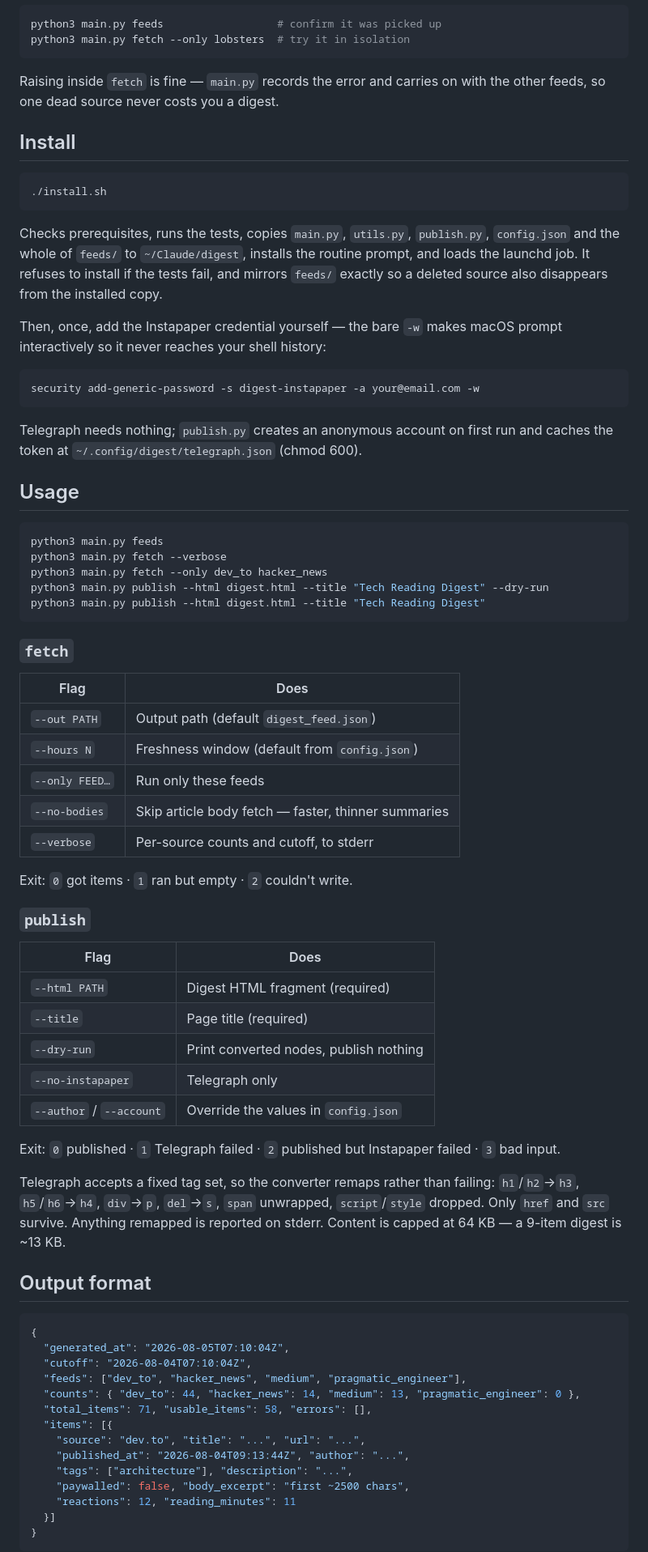
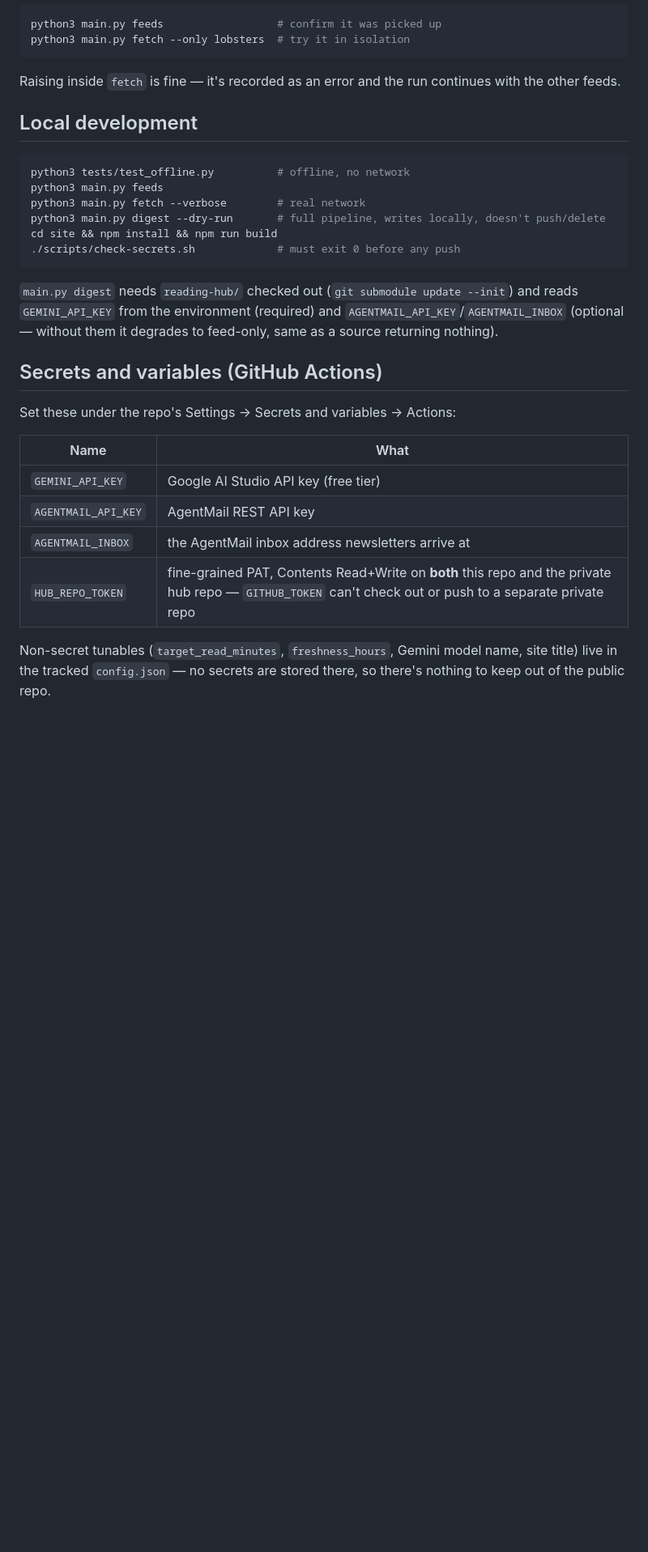
Before and after one commit to ShevinuM/daily-tech-digest, a Markdown page: README.md, the part around one of its changes. Shown at 81% size. Drawn GitHub-style; blank space fills up the shorter version.

````diff
--- a/README.md
+++ b/README.md
@@ -105,87 +82,37 @@ python3 main.py feeds                  # confirm it was picked up
 python3 main.py fetch --only lobsters  # try it in isolation
 ```
 
-Raising inside `fetch` is fine — `main.py` records the error and carries on
-with the other feeds, so one dead source never costs you a digest.
+Raising inside `fetch` is fine — it's recorded as an error and the run
+continues with the other feeds.
 
-## Install
+## Local development
 
 ```bash
-./install.sh
+python3 tests/test_offline.py          # offline, no network
+python3 main.py feeds
+python3 main.py fetch --verbose        # real network
+python3 main.py digest --dry-run       # full pipeline, writes locally, doesn't push/delete
+cd site && npm install && npm run build
+./scripts/check-secrets.sh             # must exit 0 before any push
 ```
 
-Checks prerequisites, runs the tests, copies `main.py`, `utils.py`,
-`publish.py`, `config.json` and the whole of `feeds/` to `~/Claude/digest`,
-installs the routine prompt, and loads the launchd job. It refuses to install
-if the tests fail, and mirrors `feeds/` exactly so a deleted source also
-disappears from the installed copy.
+`main.py digest` needs `reading-hub/` checked out (`git submodule update
+--init`) and reads `GEMINI_API_KEY` from the environment (required) and
+`AGENTMAIL_API_KEY`/`AGENTMAIL_INBOX` (optional — without them it degrades
+to feed-only, same as a source returning nothing).
 
-Then, once, add the Instapaper credential yourself — the bare `-w` makes macOS
-prompt interactively so it never reaches your shell history:
+## Secrets and variables (GitHub Actions)
 
-```bash
-security add-generic-password -s digest-instapaper -a your@email.com -w
-```
+Set these under the repo's Settings → Secrets and variables → Actions:
 
-Telegraph needs nothing; `publish.py` creates an anonymous account on first run
-and caches the token at `~/.config/digest/telegraph.json` (chmod 600).
+| Name | What |
+|---|---|
+| `GEMINI_API_KEY` | Google AI Studio API key (free tier) |
+| `AGENTMAIL_API_KEY` | AgentMail REST API key |
+| `AGENTMAIL_INBOX` | the AgentMail inbox address newsletters arrive at |
+| `HUB_REPO_TOKEN` | fine-grained PAT, Contents Read+Write on **both** this repo and the private hub repo — `GITHUB_TOKEN` can't check out or push to a separate private repo |
 
-## Usage
+Non-secret tunables (`target_read_minutes`, `freshness_hours`, Gemini model
+name, site title) live in the tracked `config.json` — no secrets are stored
+there, so there's nothing to keep out of the public repo.
 
-```bash
-python3 main.py feeds
-python3 main.py fetch --verbose
-python3 main.py fetch --only dev_to hacker_news
-python3 main.py publish --html digest.html --title "Tech Reading Digest" --dry-run
-python3 main.py publish --html digest.html --title "Tech Reading Digest"
-```
-
-### `fetch`
-
-| Flag | Does |
-|---|---|
-| `--out PATH` | Output path (default `digest_feed.json`) |
-| `--hours N` | Freshness window (default from `config.json`) |
-| `--only FEED…` | Run only these feeds |
-| `--no-bodies` | Skip article body fetch — faster, thinner summaries |
-| `--verbose` | Per-source counts and cutoff, to stderr |
-
-Exit: `0` got items · `1` ran but empty · `2` couldn't write.
-
-### `publish`
-
-| Flag | Does |
-|---|---|
-| `--html PATH` | Digest HTML fragment (required) |
-| `--title` | Page title (required) |
-| `--dry-run` | Print converted nodes, publish nothing |
-| `--no-instapaper` | Telegraph only |
-| `--author` / `--account` | Override the values in `config.json` |
-
-Exit: `0` published · `1` Telegraph failed · `2` published but Instapaper
-failed · `3` bad input.
-
-Telegraph accepts a fixed tag set, so the converter remaps rather than failing:
-`h1`/`h2`→`h3`, `h5`/`h6`→`h4`, `div`→`p`, `del`→`s`, `span` unwrapped,
-`script`/`style` dropped. Only `href` and `src` survive. Anything remapped is
-reported on stderr. Content is capped at 64 KB — a 9-item digest is ~13 KB.
-
-## Output format
-
-```json
-{
-  "generated_at": "2026-08-05T07:10:04Z",
-  "cutoff": "2026-08-04T07:10:04Z",
-  "feeds": ["dev_to", "hacker_news", "medium", "pragmatic_engineer"],
-  "counts": { "dev_to": 44, "hacker_news": 14, "medium": 13, "pragmatic_engineer": 0 },
-  "total_items": 71, "usable_items": 58, "errors": [],
-  "items": [{
-    "source": "dev.to", "title": "...", "url": "...",
-    "published_at": "2026-08-04T09:13:44Z", "author": "...",
-    "tags": ["architecture"], "description": "...",
-    "paywalled": false, "body_excerpt": "first ~2500 chars",
-    "reactions": 12, "reading_minutes": 11
-  }]
-}
-```
-
````
Also changed, not shown: other parts of README.md (+60 -106 lines).
